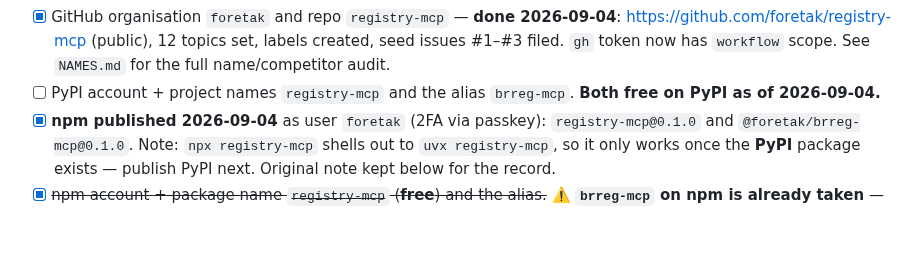
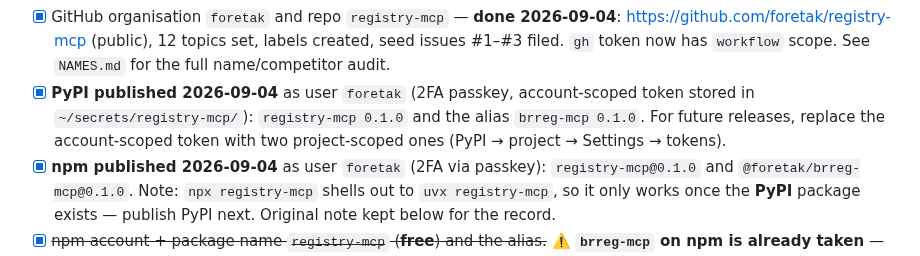
Before and after one commit to foretak/registry-mcp, a Markdown page: HUMAN_TODO.md, the part around the change. GitHub-like rendering; blank space fills up the shorter version.

Commit message:
HUMAN_TODO: PyPI published (registry-mcp, brreg-mcp); uvx/npx verified end-to-end

```diff
--- a/HUMAN_TODO.md
+++ b/HUMAN_TODO.md
@@ -99,8 +99,10 @@ Two schema constraints that will bite an edit:
       https://github.com/foretak/registry-mcp (public), 12 topics set, labels
       created, seed issues #1–#3 filed. `gh` token now has `workflow` scope.
       See `NAMES.md` for the full name/competitor audit.
-- [ ] PyPI account + project names `registry-mcp` and the alias `brreg-mcp`.
-      **Both free on PyPI as of 2026-09-04.**
+- [x] **PyPI published 2026-09-04** as user `foretak` (2FA passkey, account-scoped
+      token stored in `~/secrets/registry-mcp/`): `registry-mcp 0.1.0` and the
+      alias `brreg-mcp 0.1.0`. For future releases, replace the account-scoped
+      token with two project-scoped ones (PyPI → project → Settings → tokens).
 - [x] **npm published 2026-09-04** as user `foretak` (2FA via passkey):
       `registry-mcp@0.1.0` and `@foretak/brreg-mcp@0.1.0`. Note: `npx registry-mcp`
       shells out to `uvx registry-mcp`, so it only works once the **PyPI** package
```
